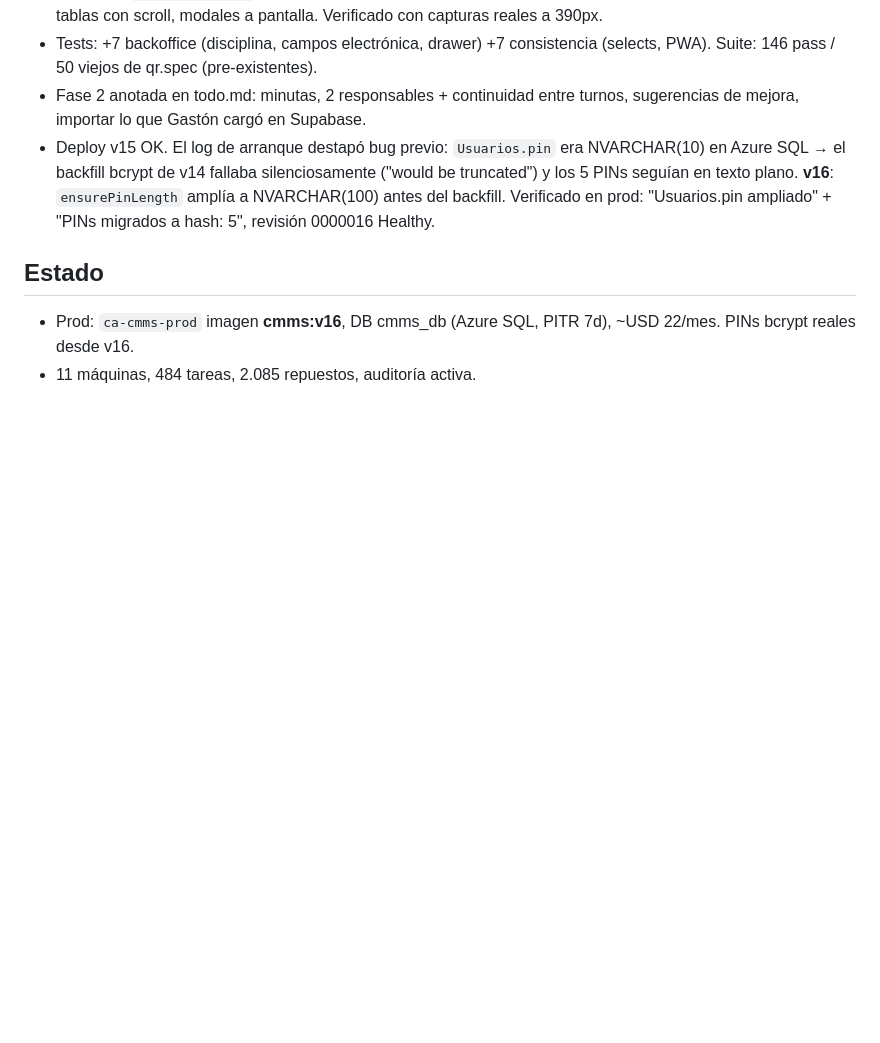
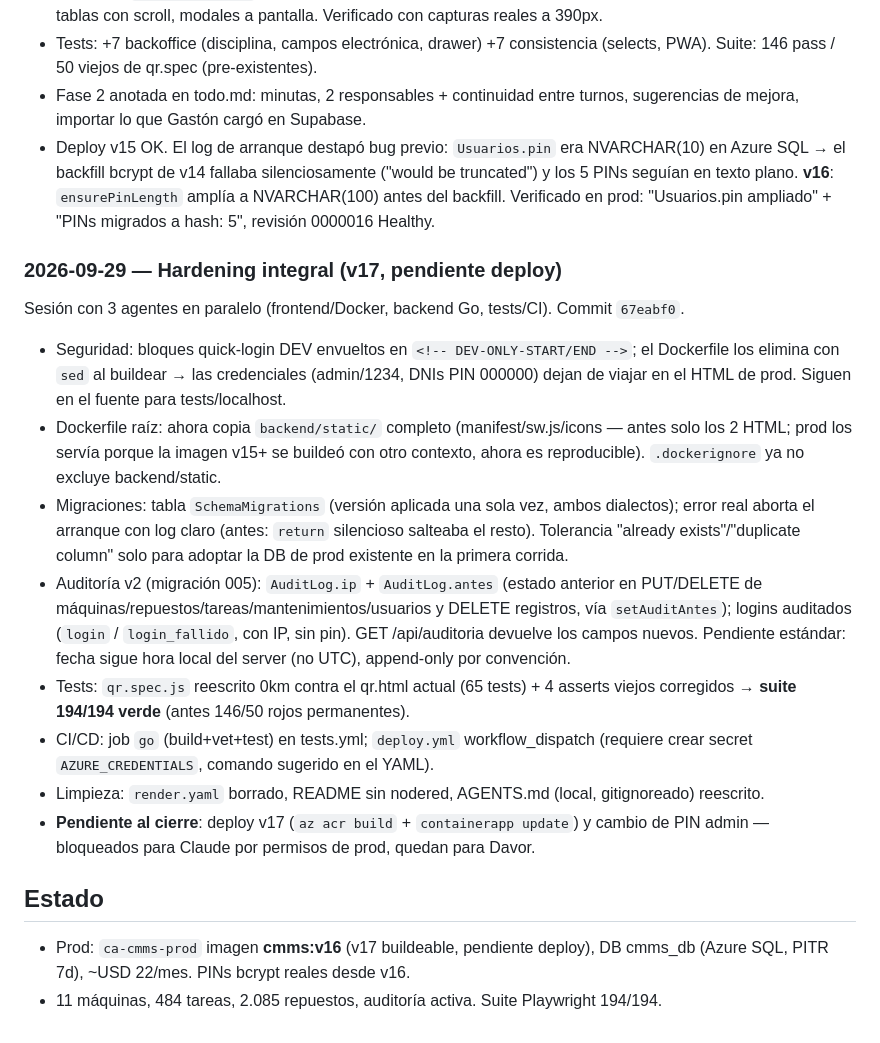
Before and after one commit to davorvindis/cmms-pro, a Markdown page: docs/BITACORA.md, the part around the change. Drawn GitHub-style; blank space fills up the shorter version.

Commit message:
docs: bitacora v17 + todo (deploy y PIN admin quedan para Davor)
Co-Authored-By: Claude Fable 5 <noreply@anthropic.com>

```diff
--- a/docs/BITACORA.md
+++ b/docs/BITACORA.md
@@ -31,6 +31,17 @@
 - Fase 2 anotada en todo.md: minutas, 2 responsables + continuidad entre turnos, sugerencias de mejora, importar lo que Gastón cargó en Supabase.
 - Deploy v15 OK. El log de arranque destapó bug previo: `Usuarios.pin` era NVARCHAR(10) en Azure SQL → el backfill bcrypt de v14 fallaba silenciosamente ("would be truncated") y los 5 PINs seguían en texto plano. **v16**: `ensurePinLength` amplía a NVARCHAR(100) antes del backfill. Verificado en prod: "Usuarios.pin ampliado" + "PINs migrados a hash: 5", revisión 0000016 Healthy.
 
+### 2026-09-29 — Hardening integral (v17, **pendiente deploy**)
+Sesión con 3 agentes en paralelo (frontend/Docker, backend Go, tests/CI). Commit `67eabf0`.
+- Seguridad: bloques quick-login DEV envueltos en `<!-- DEV-ONLY-START/END -->`; el Dockerfile los elimina con `sed` al buildear → las credenciales (admin/1234, DNIs PIN 000000) dejan de viajar en el HTML de prod. Siguen en el fuente para tests/localhost.
+- Dockerfile raíz: ahora copia `backend/static/` completo (manifest/sw.js/icons — antes solo los 2 HTML; prod los servía porque la imagen v15+ se buildeó con otro contexto, ahora es reproducible). `.dockerignore` ya no excluye backend/static.
+- Migraciones: tabla `SchemaMigrations` (versión aplicada una sola vez, ambos dialectos); error real aborta el arranque con log claro (antes: `return` silencioso salteaba el resto). Tolerancia "already exists"/"duplicate column" solo para adoptar la DB de prod existente en la primera corrida.
+- Auditoría v2 (migración 005): `AuditLog.ip` + `AuditLog.antes` (estado anterior en PUT/DELETE de máquinas/repuestos/tareas/mantenimientos/usuarios y DELETE registros, vía `setAuditAntes`); logins auditados (`login` / `login_fallido`, con IP, sin pin). GET /api/auditoria devuelve los campos nuevos. Pendiente estándar: fecha sigue hora local del server (no UTC), append-only por convención.
+- Tests: `qr.spec.js` reescrito 0km contra el qr.html actual (65 tests) + 4 asserts viejos corregidos → **suite 194/194 verde** (antes 146/50 rojos permanentes).
+- CI/CD: job `go` (build+vet+test) en tests.yml; `deploy.yml` workflow_dispatch (requiere crear secret `AZURE_CREDENTIALS`, comando sugerido en el YAML).
+- Limpieza: `render.yaml` borrado, README sin nodered, AGENTS.md (local, gitignoreado) reescrito.
+- **Pendiente al cierre**: deploy v17 (`az acr build` + `containerapp update`) y cambio de PIN admin — bloqueados para Claude por permisos de prod, quedan para Davor.
+
 ## Estado
-- Prod: `ca-cmms-prod` imagen **cmms:v16**, DB cmms_db (Azure SQL, PITR 7d), ~USD 22/mes. PINs bcrypt reales desde v16.
-- 11 máquinas, 484 tareas, 2.085 repuestos, auditoría activa.
+- Prod: `ca-cmms-prod` imagen **cmms:v16** (v17 buildeable, pendiente deploy), DB cmms_db (Azure SQL, PITR 7d), ~USD 22/mes. PINs bcrypt reales desde v16.
+- 11 máquinas, 484 tareas, 2.085 repuestos, auditoría activa. Suite Playwright 194/194.
```
Also changed, not shown: tasks/todo.md (+6 -3 lines).
